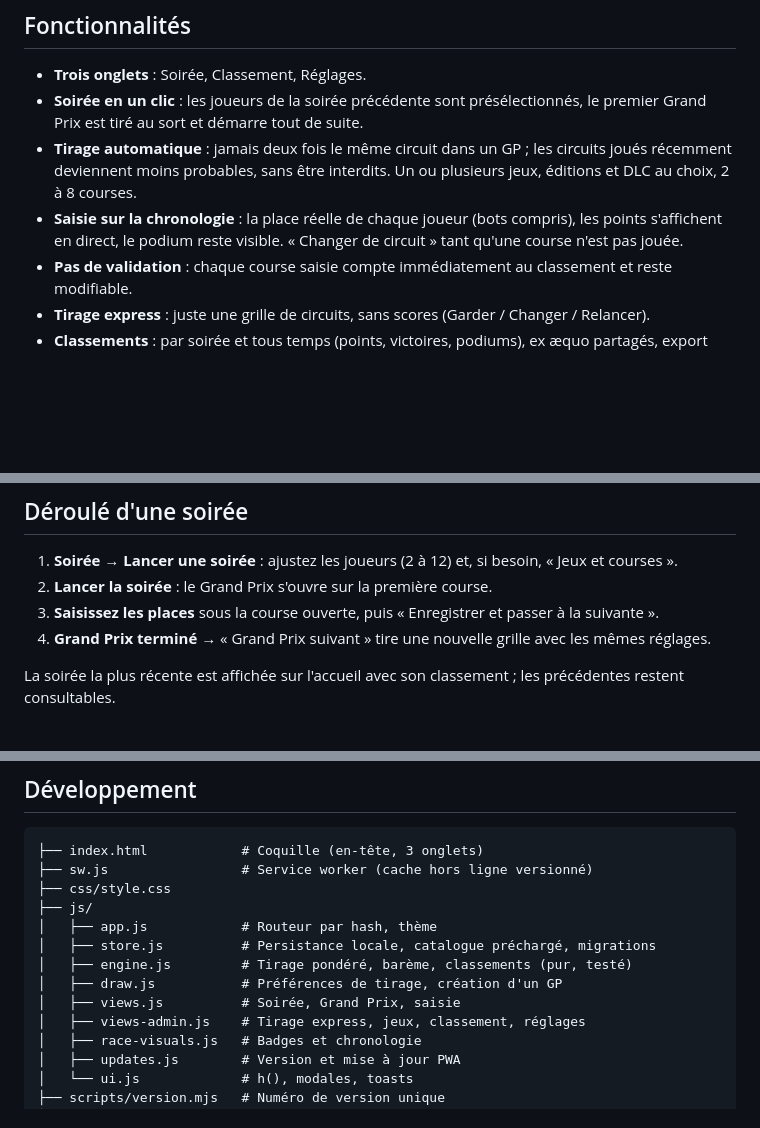
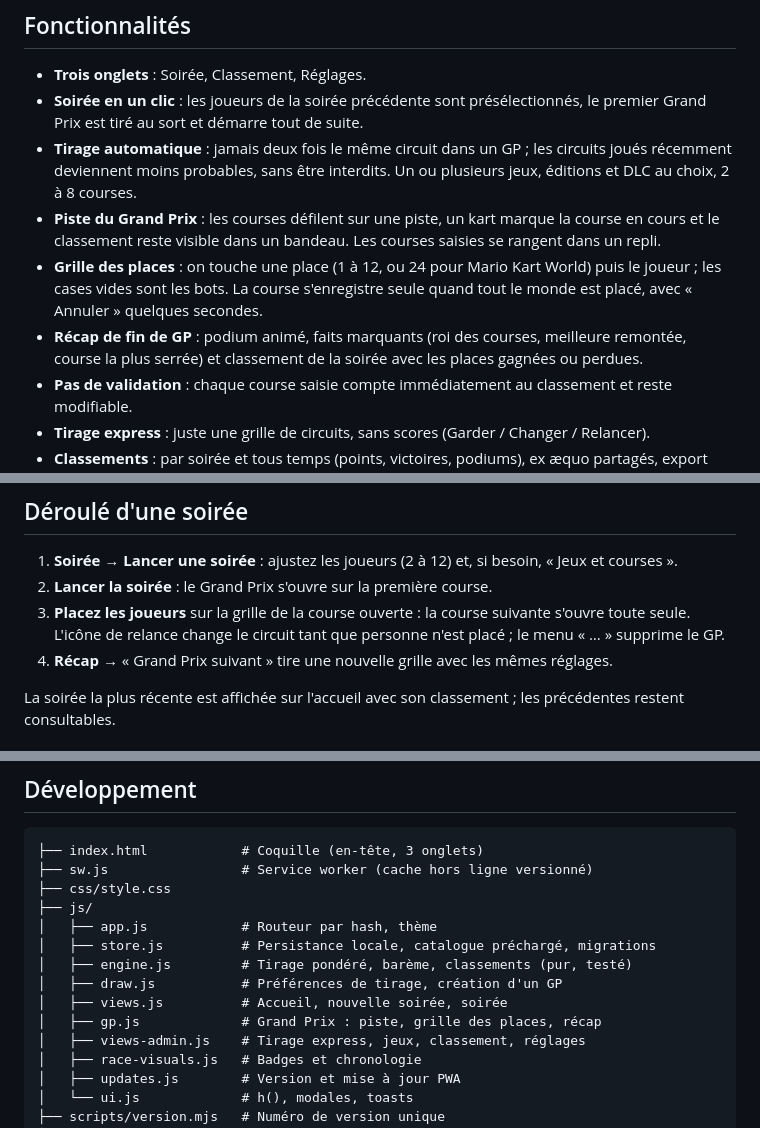
Before and after one commit to dadouman/Mario-Kart-Party, a Markdown page: README.md, 3 parts joined by grey strips. GitHub-like rendering; blank space fills up the shorter version.

```diff
--- a/README.md
+++ b/README.md
@@ -23,7 +23,9 @@
 - **Trois onglets** : Soirée, Classement, Réglages.
 - **Soirée en un clic** : les joueurs de la soirée précédente sont présélectionnés, le premier Grand Prix est tiré au sort et démarre tout de suite.
 - **Tirage automatique** : jamais deux fois le même circuit dans un GP ; les circuits joués récemment deviennent moins probables, sans être interdits. Un ou plusieurs jeux, éditions et DLC au choix, 2 à 8 courses.
-- **Saisie sur la chronologie** : la place réelle de chaque joueur (bots compris), les points s'affichent en direct, le podium reste visible. « Changer de circuit » tant qu'une course n'est pas jouée.
+- **Piste du Grand Prix** : les courses défilent sur une piste, un kart marque la course en cours et le classement reste visible dans un bandeau. Les courses saisies se rangent dans un repli.
+- **Grille des places** : on touche une place (1 à 12, ou 24 pour Mario Kart World) puis le joueur ; les cases vides sont les bots. La course s'enregistre seule quand tout le monde est placé, avec « Annuler » quelques secondes.
+- **Récap de fin de GP** : podium animé, faits marquants (roi des courses, meilleure remontée, course la plus serrée) et classement de la soirée avec les places gagnées ou perdues.
 - **Pas de validation** : chaque course saisie compte immédiatement au classement et reste modifiable.
 - **Tirage express** : juste une grille de circuits, sans scores (Garder / Changer / Relancer).
 - **Classements** : par soirée et tous temps (points, victoires, podiums), ex æquo partagés, export CSV.
@@ -42,8 +44,8 @@ python3 -m http.server 3000
 
 1. **Soirée → Lancer une soirée** : ajustez les joueurs (2 à 12) et, si besoin, « Jeux et courses ».
 2. **Lancer la soirée** : le Grand Prix s'ouvre sur la première course.
-3. **Saisissez les places** sous la course ouverte, puis « Enregistrer et passer à la suivante ».
-4. **Grand Prix terminé** → « Grand Prix suivant » tire une nouvelle grille avec les mêmes réglages.
+3. **Placez les joueurs** sur la grille de la course ouverte : la course suivante s'ouvre toute seule. L'icône de relance change le circuit tant que personne n'est placé ; le menu « … » supprime le GP.
+4. **Récap** → « Grand Prix suivant » tire une nouvelle grille avec les mêmes réglages.
 
 La soirée la plus récente est affichée sur l'accueil avec son classement ; les précédentes restent consultables.
 
@@ -85,7 +87,8 @@ GitHub Pages à chaque push sur `master` (Settings → Pages → Source : GitHub
 │   ├── store.js          # Persistance locale, catalogue préchargé, migrations
 │   ├── engine.js         # Tirage pondéré, barème, classements (pur, testé)
 │   ├── draw.js           # Préférences de tirage, création d'un GP
-│   ├── views.js          # Soirée, Grand Prix, saisie
+│   ├── views.js          # Accueil, nouvelle soirée, soirée
+│   ├── gp.js             # Grand Prix : piste, grille des places, récap
 │   ├── views-admin.js    # Tirage express, jeux, classement, réglages
 │   ├── race-visuals.js   # Badges et chronologie
 │   ├── updates.js        # Version et mise à jour PWA
```
Also changed, not shown: other parts of README.md (+2 -2 lines), docs/screenshots/02-grand-prix.jpg, docs/screenshots/03-gp-termine.jpg, 12 other files.
